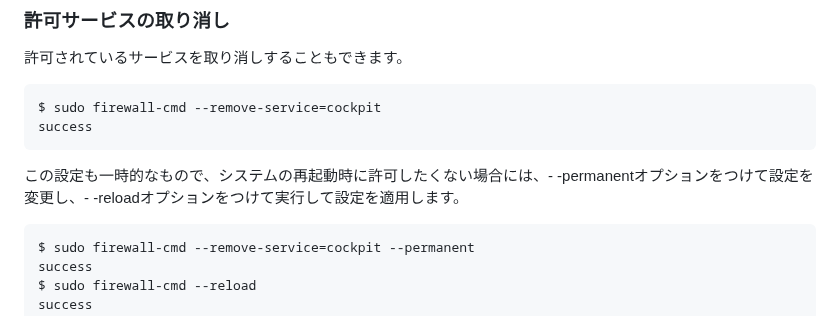
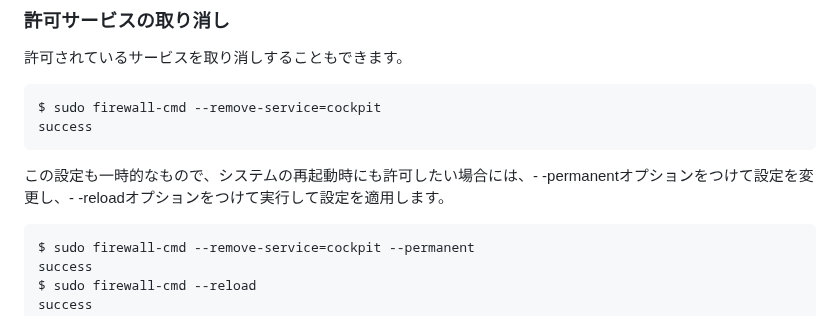
Before and after one commit to lpi-japan/admin-text, a Markdown page: Chapter02.md, the part around the change. Rendered like a GitHub page.

Commit message:
fix --firewall-cmd --permanent

````diff
--- a/Chapter02.md
+++ b/Chapter02.md
@@ -388,7 +388,7 @@ $ sudo firewall-cmd --remove-service=cockpit
 success
 ```
 
-この設定も一時的なもので、システムの再起動時に許可したくない場合には、- -permanentオプションをつけて設定を変更し、- -reloadオプションをつけて実行して設定を適用します。
+この設定も一時的なもので、システムの再起動時にも許可したい場合には、- -permanentオプションをつけて設定を変更し、- -reloadオプションをつけて実行して設定を適用します。
 
 ```
 $ sudo firewall-cmd --remove-service=cockpit --permanent
````
